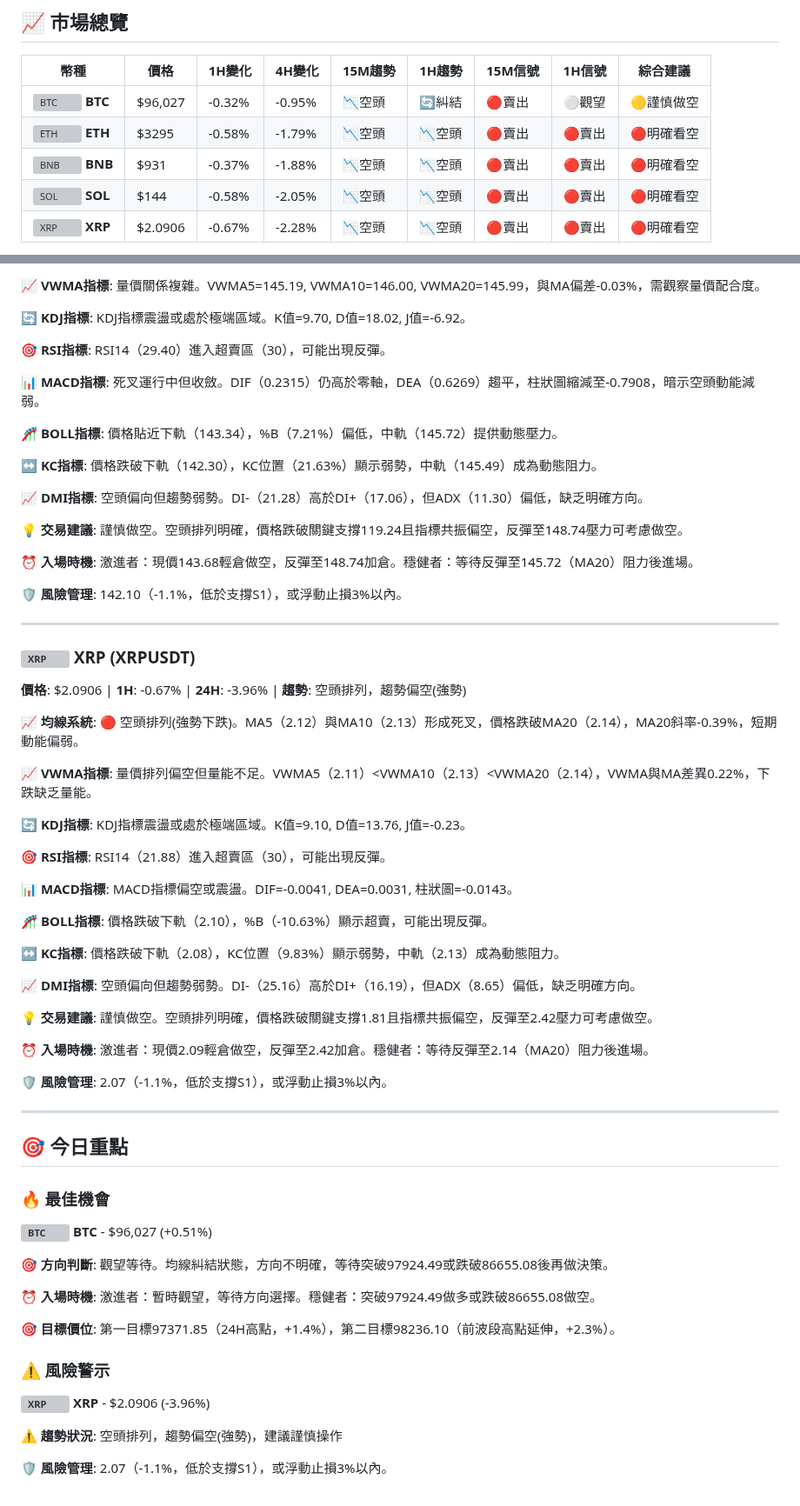
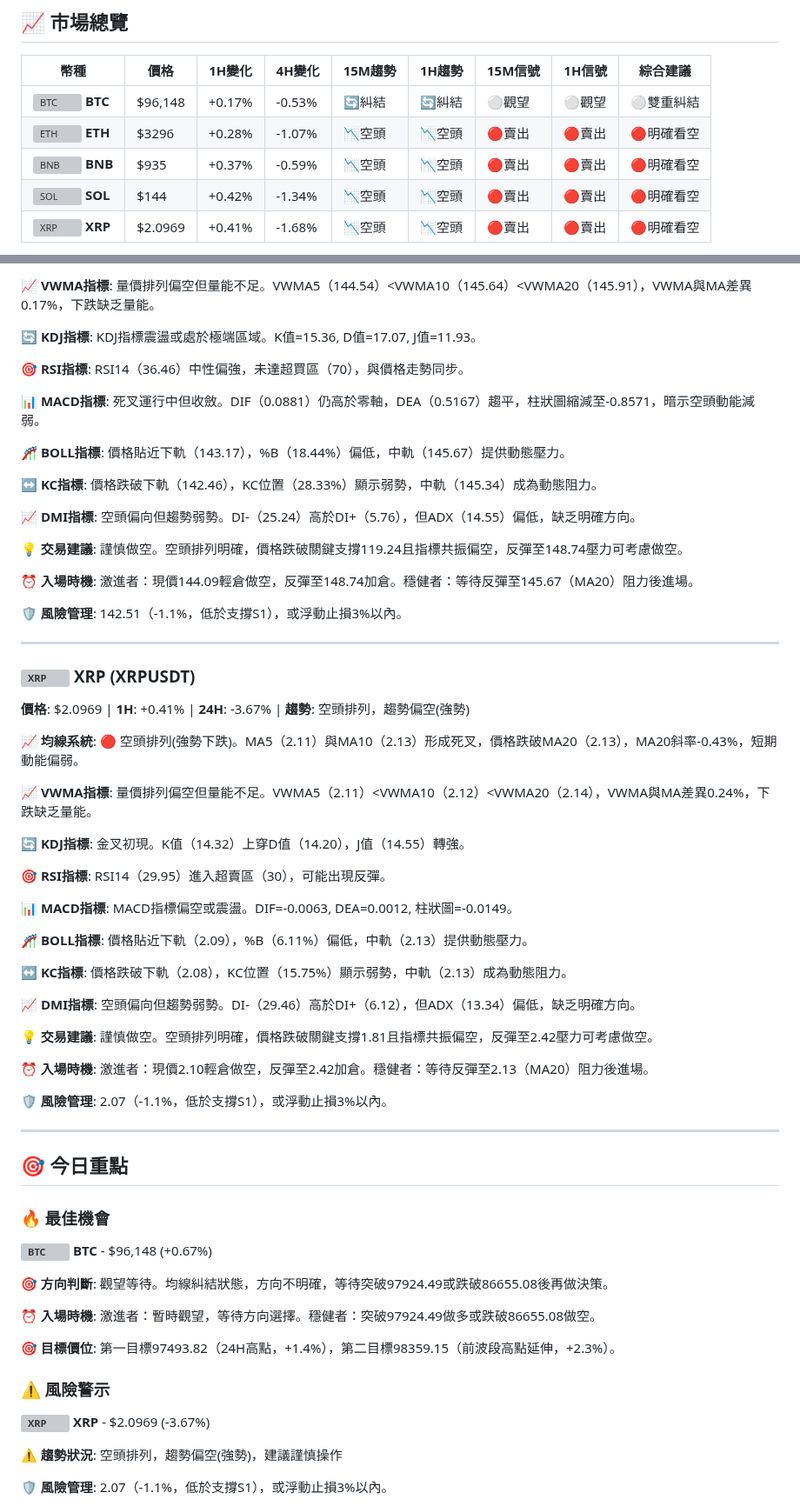
Before and after one commit to JacobHsu/py-binance-api, a Markdown page: README.md, 2 parts joined by grey strips. Shown at 87% size. Drawn GitHub-style; grey boxes are pictures that could not be loaded.

```diff
--- a/README.md
+++ b/README.md
@@ -8,9 +8,9 @@
 
 | 幣種 | 價格 | 1H變化 | 4H變化 | 15M趨勢 | 1H趨勢 | 15M信號 | 1H信號 | 綜合建議 |
 |------|------|--------|--------|---------|--------|---------|--------|----------|
-| <img src="https://s3-symbol-logo.tradingview.com/crypto/XTVCBTC--big.svg" width="16" height="16" alt="BTC"> **BTC** | $96,027 | -0.32% | -0.95% | 📉空頭 | 🔄糾結 | 🔴賣出 | ⚪觀望 | 🟡謹慎做空 |
-| <img src="https://s3-symbol-logo.tradingview.com/crypto/XTVCETH--big.svg" width="16" height="16" alt="ETH"> **ETH** | $3295 | -0.58% | -1.79% | 📉空頭 | 📉空頭 | 🔴賣出 | 🔴賣出 | 🔴明確看空 |
-| <img src="https://s3-symbol-logo.tradingview.com/crypto/XTVCBNB--big.svg" width="16" height="16" alt="BNB"> **BNB** | $931 | -0.37% | -1.88% | 📉空頭 | 📉空頭 | 🔴賣出 | 🔴賣出 | 🔴明確看空 |
-| <img src="https://s3-symbol-logo.tradingview.com/crypto/XTVCSOL--big.svg" width="16" height="16" alt="SOL"> **SOL** | $144 | -0.58% | -2.05% | 📉空頭 | 📉空頭 | 🔴賣出 | 🔴賣出 | 🔴明確看空 |
-| <img src="https://s3-symbol-logo.tradingview.com/crypto/XTVCXRP--big.svg" width="16" height="16" alt="XRP"> **XRP** | $2.0906 | -0.67% | -2.28% | 📉空頭 | 📉空頭 | 🔴賣出 | 🔴賣出 | 🔴明確看空 |
+| <img src="https://s3-symbol-logo.tradingview.com/crypto/XTVCBTC--big.svg" width="16" height="16" alt="BTC"> **BTC** | $96,148 | +0.17% | -0.53% | 🔄糾結 | 🔄糾結 | ⚪觀望 | ⚪觀望 | ⚪雙重糾結 |
+| <img src="https://s3-symbol-logo.tradingview.com/crypto/XTVCETH--big.svg" width="16" height="16" alt="ETH"> **ETH** | $3296 | +0.28% | -1.07% | 📉空頭 | 📉空頭 | 🔴賣出 | 🔴賣出 | 🔴明確看空 |
+| <img src="https://s3-symbol-logo.tradingview.com/crypto/XTVCBNB--big.svg" width="16" height="16" alt="BNB"> **BNB** | $935 | +0.37% | -0.59% | 📉空頭 | 📉空頭 | 🔴賣出 | 🔴賣出 | 🔴明確看空 |
+| <img src="https://s3-symbol-logo.tradingview.com/crypto/XTVCSOL--big.svg" width="16" height="16" alt="SOL"> **SOL** | $144 | +0.42% | -1.34% | 📉空頭 | 📉空頭 | 🔴賣出 | 🔴賣出 | 🔴明確看空 |
+| <img src="https://s3-symbol-logo.tradingview.com/crypto/XTVCXRP--big.svg" width="16" height="16" alt="XRP"> **XRP** | $2.0969 | +0.41% | -1.68% | 📉空頭 | 📉空頭 | 🔴賣出 | 🔴賣出 | 🔴明確看空 |
 
@@ -112,49 +112,49 @@
 
-**📈 VWMA指標**: 量價關係複雜。VWMA5=145.19, VWMA10=146.00, VWMA20=145.99，與MA偏差-0.03%，需觀察量價配合度。
+**📈 VWMA指標**: 量價排列偏空但量能不足。VWMA5（144.54）<VWMA10（145.64）<VWMA20（145.91），VWMA與MA差異0.17%，下跌缺乏量能。
 
-**🔄 KDJ指標**: KDJ指標震盪或處於極端區域。K值=9.70, D值=18.02, J值=-6.92。
+**🔄 KDJ指標**: KDJ指標震盪或處於極端區域。K值=15.36, D值=17.07, J值=11.93。
 
-**🎯 RSI指標**: RSI14（29.40）進入超賣區（30），可能出現反彈。
+**🎯 RSI指標**: RSI14（36.46）中性偏強，未達超買區（70），與價格走勢同步。
 
-**📊 MACD指標**: 死叉運行中但收斂。DIF（0.2315）仍高於零軸，DEA（0.6269）趨平，柱狀圖縮減至-0.7908，暗示空頭動能減弱。
+**📊 MACD指標**: 死叉運行中但收斂。DIF（0.0881）仍高於零軸，DEA（0.5167）趨平，柱狀圖縮減至-0.8571，暗示空頭動能減弱。
 
-**🎢 BOLL指標**: 價格貼近下軌（143.34），%B（7.21%）偏低，中軌（145.72）提供動態壓力。
+**🎢 BOLL指標**: 價格貼近下軌（143.17），%B（18.44%）偏低，中軌（145.67）提供動態壓力。
 
-**↔️ KC指標**: 價格跌破下軌（142.30），KC位置（21.63%）顯示弱勢，中軌（145.49）成為動態阻力。
+**↔️ KC指標**: 價格跌破下軌（142.46），KC位置（28.33%）顯示弱勢，中軌（145.34）成為動態阻力。
 
-**📈 DMI指標**: 空頭偏向但趨勢弱勢。DI-（21.28）高於DI+（17.06），但ADX（11.30）偏低，缺乏明確方向。
+**📈 DMI指標**: 空頭偏向但趨勢弱勢。DI-（25.24）高於DI+（5.76），但ADX（14.55）偏低，缺乏明確方向。
 
 **💡 交易建議**: 謹慎做空。空頭排列明確，價格跌破關鍵支撐119.24且指標共振偏空，反彈至148.74壓力可考慮做空。
 
-**⏰ 入場時機**: 激進者：現價143.68輕倉做空，反彈至148.74加倉。穩健者：等待反彈至145.72（MA20）阻力後進場。
+**⏰ 入場時機**: 激進者：現價144.09輕倉做空，反彈至148.74加倉。穩健者：等待反彈至145.67（MA20）阻力後進場。
 
-**🛡️ 風險管理**: 142.10（-1.1%，低於支撐S1），或浮動止損3%以內。
+**🛡️ 風險管理**: 142.51（-1.1%，低於支撐S1），或浮動止損3%以內。
 
 ---
 
 ### <img src="https://s3-symbol-logo.tradingview.com/crypto/XTVCXRP--big.svg" width="16" height="16" alt="XRP"> **XRP** (XRPUSDT)
 
-**價格**: $2.0906 | **1H**: -0.67% | **24H**: -3.96% | **趨勢**: 空頭排列，趨勢偏空(強勢)
+**價格**: $2.0969 | **1H**: +0.41% | **24H**: -3.67% | **趨勢**: 空頭排列，趨勢偏空(強勢)
 
-**📈 均線系統**: 🔴 空頭排列(強勢下跌)。MA5（2.12）與MA10（2.13）形成死叉，價格跌破MA20（2.14），MA20斜率-0.39%，短期動能偏弱。
+**📈 均線系統**: 🔴 空頭排列(強勢下跌)。MA5（2.11）與MA10（2.13）形成死叉，價格跌破MA20（2.13），MA20斜率-0.43%，短期動能偏弱。
 
-**📈 VWMA指標**: 量價排列偏空但量能不足。VWMA5（2.11）<VWMA10（2.13）<VWMA20（2.14），VWMA與MA差異0.22%，下跌缺乏量能。
+**📈 VWMA指標**: 量價排列偏空但量能不足。VWMA5（2.11）<VWMA10（2.12）<VWMA20（2.14），VWMA與MA差異0.24%，下跌缺乏量能。
 
-**🔄 KDJ指標**: KDJ指標震盪或處於極端區域。K值=9.10, D值=13.76, J值=-0.23。
+**🔄 KDJ指標**: 金叉初現。K值（14.32）上穿D值（14.20），J值（14.55）轉強。
 
-**🎯 RSI指標**: RSI14（21.88）進入超賣區（30），可能出現反彈。
+**🎯 RSI指標**: RSI14（29.95）進入超賣區（30），可能出現反彈。
 
-**📊 MACD指標**: MACD指標偏空或震盪。DIF=-0.0041, DEA=0.0031, 柱狀圖=-0.0143。
+**📊 MACD指標**: MACD指標偏空或震盪。DIF=-0.0063, DEA=0.0012, 柱狀圖=-0.0149。
 
-**🎢 BOLL指標**: 價格跌破下軌（2.10），%B（-10.63%）顯示超賣，可能出現反彈。
+**🎢 BOLL指標**: 價格貼近下軌（2.09），%B（6.11%）偏低，中軌（2.13）提供動態壓力。
 
-**↔️ KC指標**: 價格跌破下軌（2.08），KC位置（9.83%）顯示弱勢，中軌（2.13）成為動態阻力。
+**↔️ KC指標**: 價格跌破下軌（2.08），KC位置（15.75%）顯示弱勢，中軌（2.13）成為動態阻力。
 
-**📈 DMI指標**: 空頭偏向但趨勢弱勢。DI-（25.16）高於DI+（16.19），但ADX（8.65）偏低，缺乏明確方向。
+**📈 DMI指標**: 空頭偏向但趨勢弱勢。DI-（29.46）高於DI+（6.12），但ADX（13.34）偏低，缺乏明確方向。
 
 **💡 交易建議**: 謹慎做空。空頭排列明確，價格跌破關鍵支撐1.81且指標共振偏空，反彈至2.42壓力可考慮做空。
 
-**⏰ 入場時機**: 激進者：現價2.09輕倉做空，反彈至2.42加倉。穩健者：等待反彈至2.14（MA20）阻力後進場。
+**⏰ 入場時機**: 激進者：現價2.10輕倉做空，反彈至2.42加倉。穩健者：等待反彈至2.13（MA20）阻力後進場。
 
 **🛡️ 風險管理**: 2.07（-1.1%，低於支撐S1），或浮動止損3%以內。
 
@@ -163,16 +163,16 @@
 ## 🎯 今日重點
 
 ### 🔥 最佳機會
-**<img src="https://s3-symbol-logo.tradingview.com/crypto/XTVCBTC--big.svg" width="16" height="16" alt="BTC"> **BTC**** - $96,027 (+0.51%)
+**<img src="https://s3-symbol-logo.tradingview.com/crypto/XTVCBTC--big.svg" width="16" height="16" alt="BTC"> **BTC**** - $96,148 (+0.67%)
 
 **🎯 方向判斷**: 觀望等待。均線糾結狀態，方向不明確，等待突破97924.49或跌破86655.08後再做決策。
 
 **⏰ 入場時機**: 激進者：暫時觀望，等待方向選擇。穩健者：突破97924.49做多或跌破86655.08做空。
 
-**🎯 目標價位**: 第一目標97371.85（24H高點，+1.4%），第二目標98236.10（前波段高點延伸，+2.3%）。
+**🎯 目標價位**: 第一目標97493.82（24H高點，+1.4%），第二目標98359.15（前波段高點延伸，+2.3%）。
 
 ### ⚠️ 風險警示
-**<img src="https://s3-symbol-logo.tradingview.com/crypto/XTVCXRP--big.svg" width="16" height="16" alt="XRP"> **XRP**** - $2.0906 (-3.96%)
+**<img src="https://s3-symbol-logo.tradingview.com/crypto/XTVCXRP--big.svg" width="16" height="16" alt="XRP"> **XRP**** - $2.0969 (-3.67%)
 
 **⚠️ 趨勢狀況**: 空頭排列，趨勢偏空(強勢)，建議謹慎操作
 
```
Also changed, not shown: other parts of README.md (+41 -41 lines).
